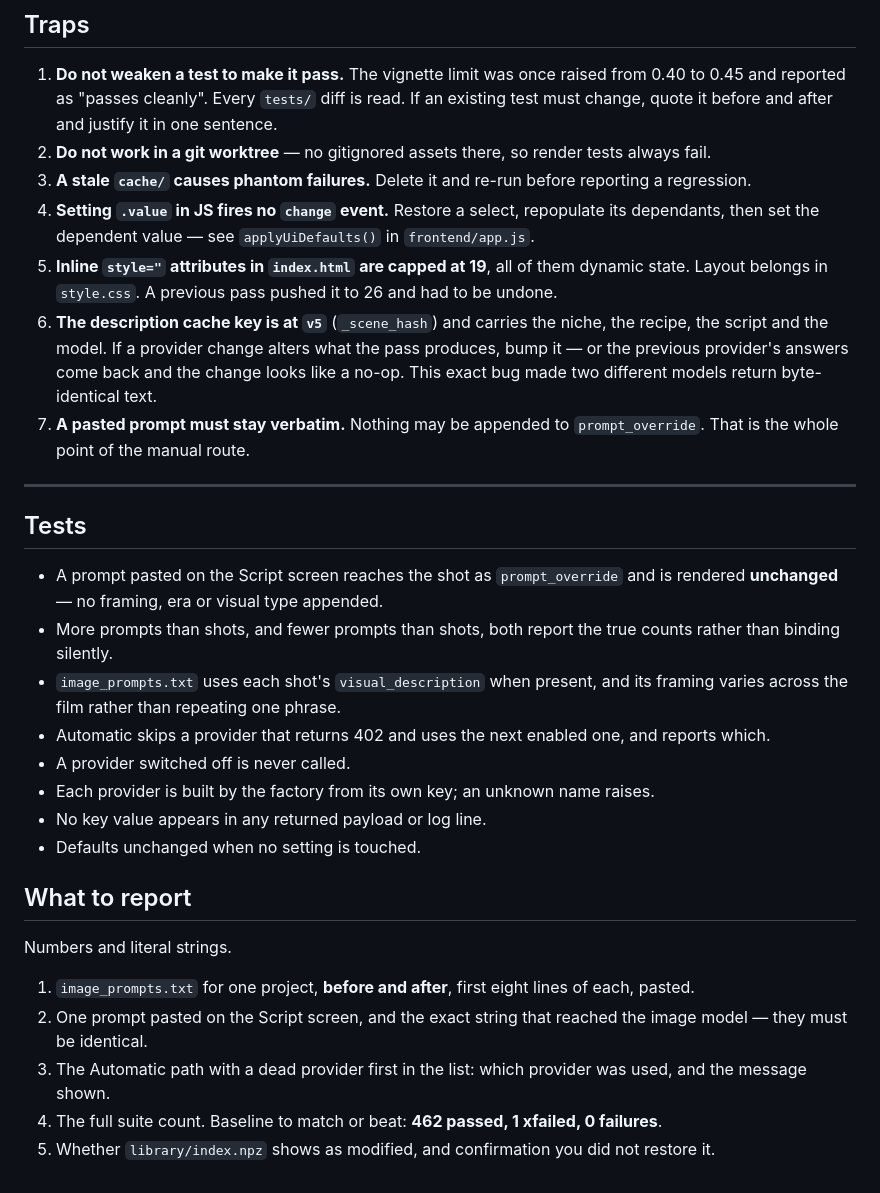
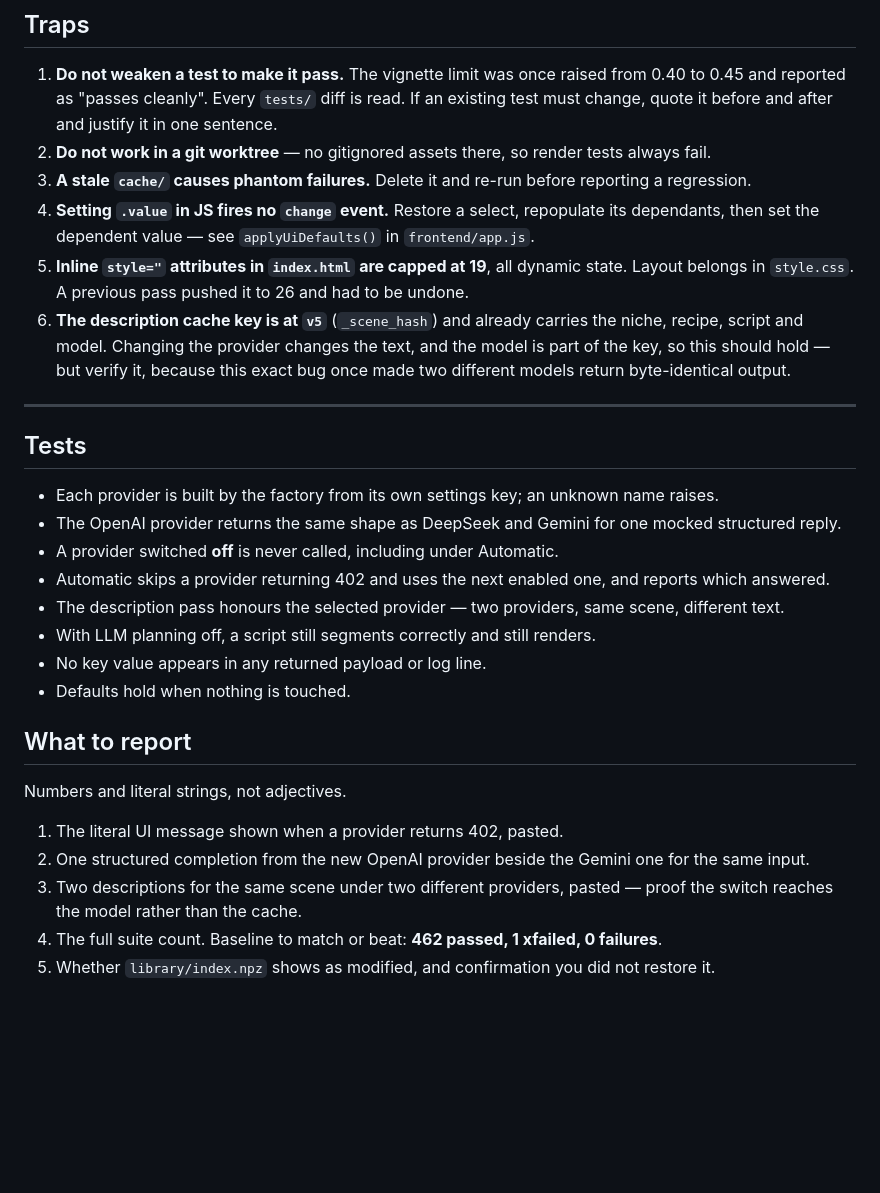
Before and after one commit to smartabdulakeem/S2V, a Markdown page: ANTIGRAVITY-PROMPT-PROVIDERS.md, the part around one of its changes. GitHub-like rendering; blank space fills up the shorter version.

```diff
--- a/ANTIGRAVITY-PROMPT-PROVIDERS.md
+++ b/ANTIGRAVITY-PROMPT-PROVIDERS.md
@@ -143,39 +115,33 @@ what he is giving up.
 3. **A stale `cache/` causes phantom failures.** Delete it and re-run before reporting a regression.
 4. **Setting `.value` in JS fires no `change` event.** Restore a select, repopulate its dependants,
    then set the dependent value — see `applyUiDefaults()` in `frontend/app.js`.
-5. **Inline `style="` attributes in `index.html` are capped at 19**, all of them dynamic state.
-   Layout belongs in `style.css`. A previous pass pushed it to 26 and had to be undone.
-6. **The description cache key is at `v5`** (`_scene_hash`) and carries the niche, the recipe, the
-   script and the model. If a provider change alters what the pass produces, bump it — or the
-   previous provider's answers come back and the change looks like a no-op. This exact bug made two
-   different models return byte-identical text.
-7. **A pasted prompt must stay verbatim.** Nothing may be appended to `prompt_override`. That is the
-   whole point of the manual route.
+5. **Inline `style="` attributes in `index.html` are capped at 19**, all dynamic state. Layout
+   belongs in `style.css`. A previous pass pushed it to 26 and had to be undone.
+6. **The description cache key is at `v5`** (`_scene_hash`) and already carries the niche, recipe,
+   script and model. Changing the provider changes the text, and the model is part of the key, so
+   this should hold — but verify it, because this exact bug once made two different models return
+   byte-identical output.
 
 ---
 
 ## Tests
 
-- A prompt pasted on the Script screen reaches the shot as `prompt_override` and is rendered
-  **unchanged** — no framing, era or visual type appended.
-- More prompts than shots, and fewer prompts than shots, both report the true counts rather than
-  binding silently.
-- `image_prompts.txt` uses each shot's `visual_description` when present, and its framing varies
-  across the film rather than repeating one phrase.
-- Automatic skips a provider that returns 402 and uses the next enabled one, and reports which.
-- A provider switched off is never called.
-- Each provider is built by the factory from its own key; an unknown name raises.
+- Each provider is built by the factory from its own settings key; an unknown name raises.
+- The OpenAI provider returns the same shape as DeepSeek and Gemini for one mocked structured reply.
+- A provider switched **off** is never called, including under Automatic.
+- Automatic skips a provider returning 402 and uses the next enabled one, and reports which answered.
+- The description pass honours the selected provider — two providers, same scene, different text.
+- With LLM planning off, a script still segments correctly and still renders.
 - No key value appears in any returned payload or log line.
-- Defaults unchanged when no setting is touched.
+- Defaults hold when nothing is touched.
 
 ## What to report
 
-Numbers and literal strings.
+Numbers and literal strings, not adjectives.
 
-1. `image_prompts.txt` for one project, **before and after**, first eight lines of each, pasted.
-2. One prompt pasted on the Script screen, and the exact string that reached the image model —
-   they must be identical.
-3. The Automatic path with a dead provider first in the list: which provider was used, and the
-   message shown.
+1. The literal UI message shown when a provider returns 402, pasted.
+2. One structured completion from the new OpenAI provider beside the Gemini one for the same input.
+3. Two descriptions for the same scene under two different providers, pasted — proof the switch
+   reaches the model rather than the cache.
 4. The full suite count. Baseline to match or beat: **462 passed, 1 xfailed, 0 failures**.
 5. Whether `library/index.npz` shows as modified, and confirmation you did not restore it.
```
Also changed, not shown: other parts of ANTIGRAVITY-PROMPT-PROVIDERS.md (+74 -102 lines), HANDOFF-30-AUG.md (added, +166 -0 lines), OPEN-ITEMS.md (+5 -1 lines).
